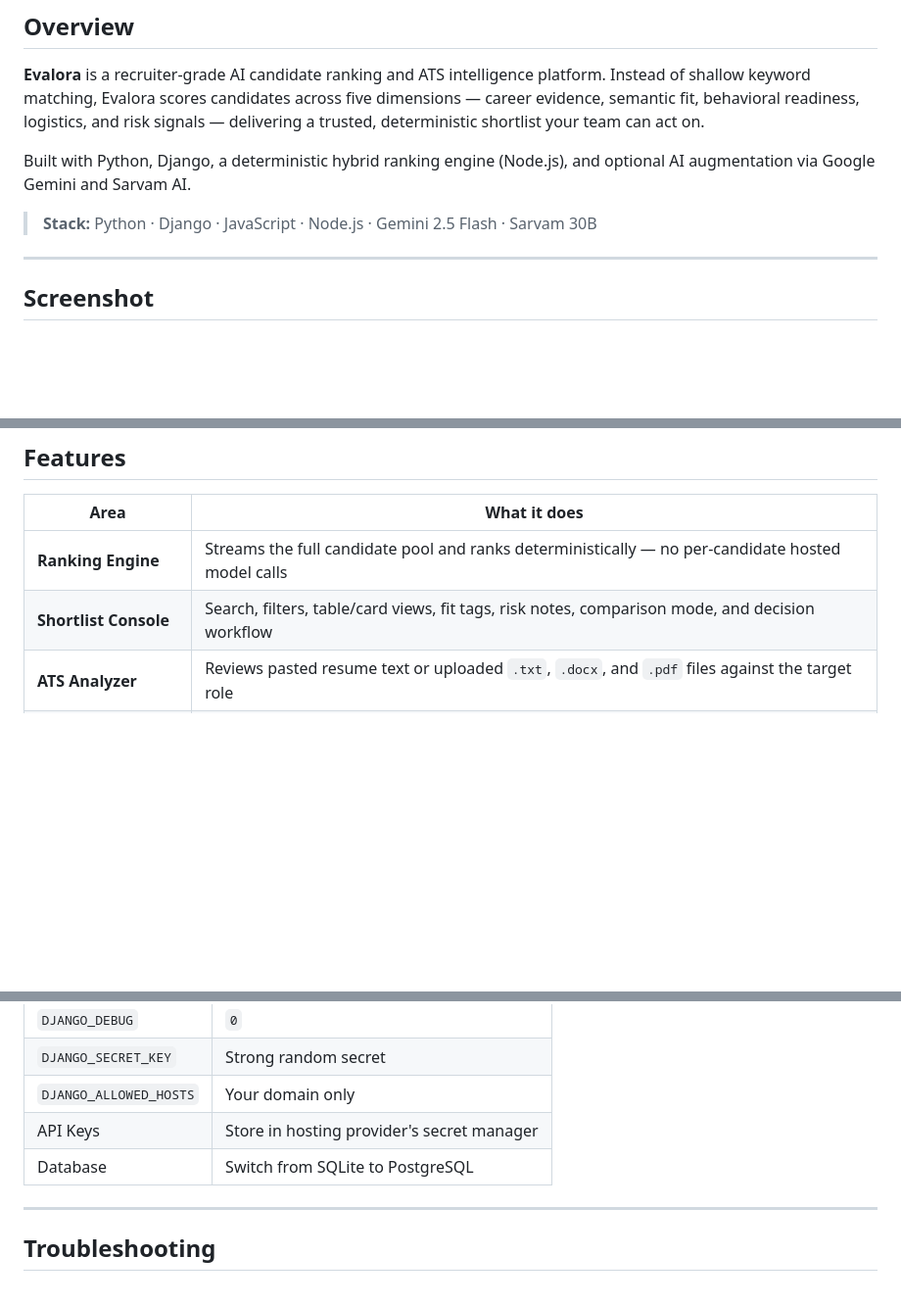
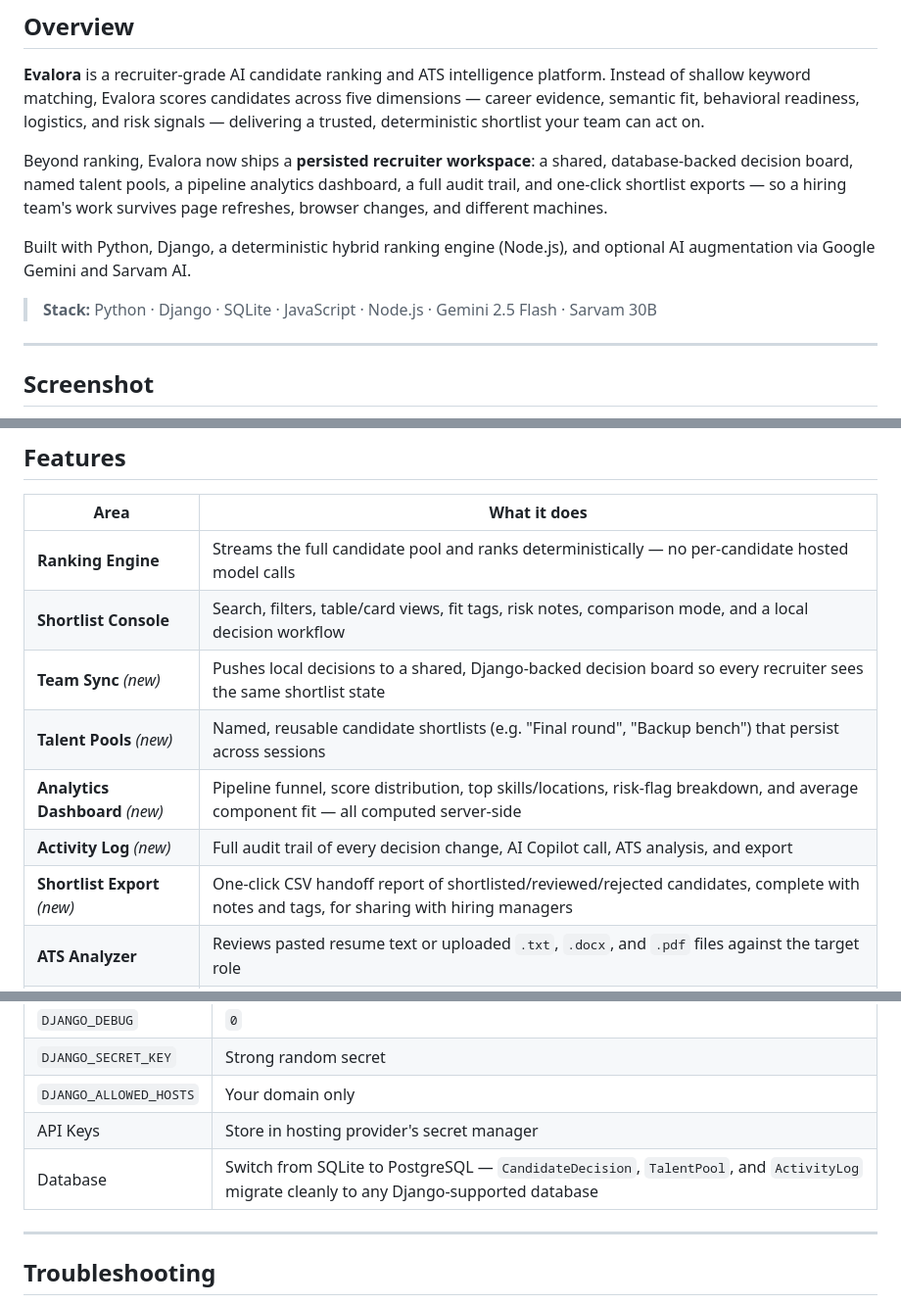
Before and after one commit to yuvrajjitbaruah/Evalora, a Markdown page: README.md, 3 parts joined by grey strips. Shown at 98% size. GitHub-like rendering; blank space fills up the shorter version.

```diff
--- a/README.md
+++ b/README.md
@@ -24,9 +24,11 @@
 
 **Evalora** is a recruiter-grade AI candidate ranking and ATS intelligence platform. Instead of shallow keyword matching, Evalora scores candidates across five dimensions — career evidence, semantic fit, behavioral readiness, logistics, and risk signals — delivering a trusted, deterministic shortlist your team can act on.
 
+Beyond ranking, Evalora now ships a **persisted recruiter workspace**: a shared, database-backed decision board, named talent pools, a pipeline analytics dashboard, a full audit trail, and one-click shortlist exports — so a hiring team's work survives page refreshes, browser changes, and different machines.
+
 Built with Python, Django, a deterministic hybrid ranking engine (Node.js), and optional AI augmentation via Google Gemini and Sarvam AI.
 
-> **Stack:** Python · Django · JavaScript · Node.js · Gemini 2.5 Flash · Sarvam 30B
+> **Stack:** Python · Django · SQLite · JavaScript · Node.js · Gemini 2.5 Flash · Sarvam 30B
 
 ---
 
@@ -41,7 +43,12 @@ Built with Python, Django, a deterministic hybrid ranking engine (Node.js), and
 | Area | What it does |
 |---|---|
 | **Ranking Engine** | Streams the full candidate pool and ranks deterministically — no per-candidate hosted model calls |
-| **Shortlist Console** | Search, filters, table/card views, fit tags, risk notes, comparison mode, and decision workflow |
+| **Shortlist Console** | Search, filters, table/card views, fit tags, risk notes, comparison mode, and a local decision workflow |
+| **Team Sync** *(new)* | Pushes local decisions to a shared, Django-backed decision board so every recruiter sees the same shortlist state |
+| **Talent Pools** *(new)* | Named, reusable candidate shortlists (e.g. "Final round", "Backup bench") that persist across sessions |
+| **Analytics Dashboard** *(new)* | Pipeline funnel, score distribution, top skills/locations, risk-flag breakdown, and average component fit — all computed server-side |
+| **Activity Log** *(new)* | Full audit trail of every decision change, AI Copilot call, ATS analysis, and export |
+| **Shortlist Export** *(new)* | One-click CSV handoff report of shortlisted/reviewed/rejected candidates, complete with notes and tags, for sharing with hiring managers |
 | **ATS Analyzer** | Reviews pasted resume text or uploaded `.txt`, `.docx`, and `.pdf` files against the target role |
 | **AI Copilot** | Generates recruiter briefs, interview kits, scorecards, risk audits, outreach drafts, and Boolean queries |
 | **AI Provider Routing** | Auto-routes to Gemini or Sarvam when configured; falls back to deterministic local result gracefully |
@@ -230,7 +281,7 @@ python manage.py collectstatic
 | `DJANGO_SECRET_KEY` | Strong random secret |
 | `DJANGO_ALLOWED_HOSTS` | Your domain only |
 | API Keys | Store in hosting provider's secret manager |
-| Database | Switch from SQLite to PostgreSQL |
+| Database | Switch from SQLite to PostgreSQL — `CandidateDecision`, `TalentPool`, and `ActivityLog` migrate cleanly to any Django-supported database |
 
 ---
 
```
Also changed, not shown: other parts of README.md (+65 -14 lines).
